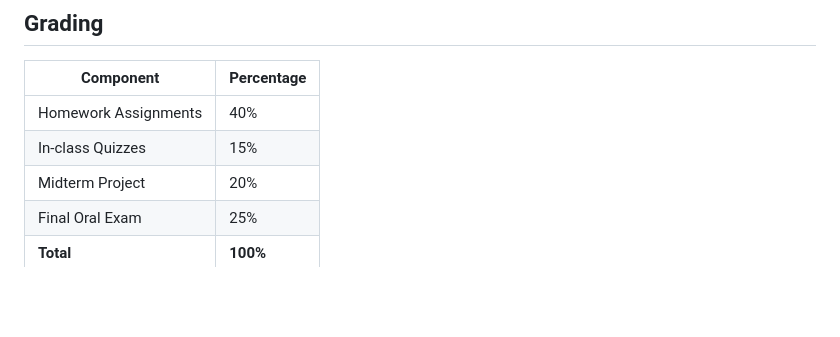
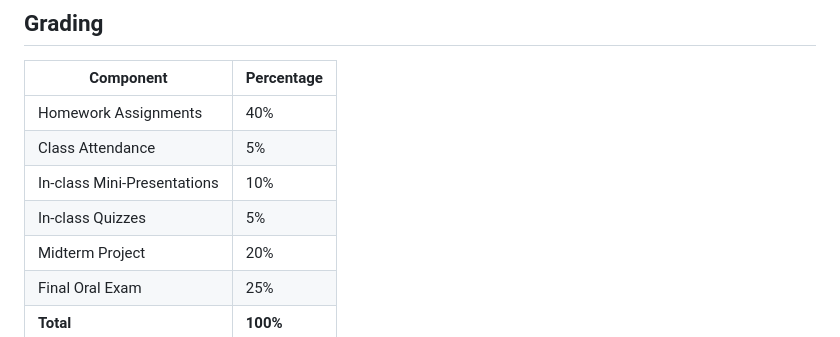
Before and after one commit to Aiying0512/DS6410_MLII_2026, a Markdown page: README.md, the part around the change. GitHub-like rendering; blank space fills up the shorter version.

```diff
--- a/README.md
+++ b/README.md
@@ -103,7 +103,9 @@ This course requires the use of the following statistical and typesetting softwa
 | Component | Percentage |
 |---------|------------|
 | Homework Assignments | 40% |
-| In-class Quizzes | 15% |
+|Class Attendance| 5%|
+|In-class Mini-Presentations| 10% |
+| In-class Quizzes | 5% |
 | Midterm Project | 20% |
 | Final Oral Exam | 25% |
 | **Total** | **100%** |
```
